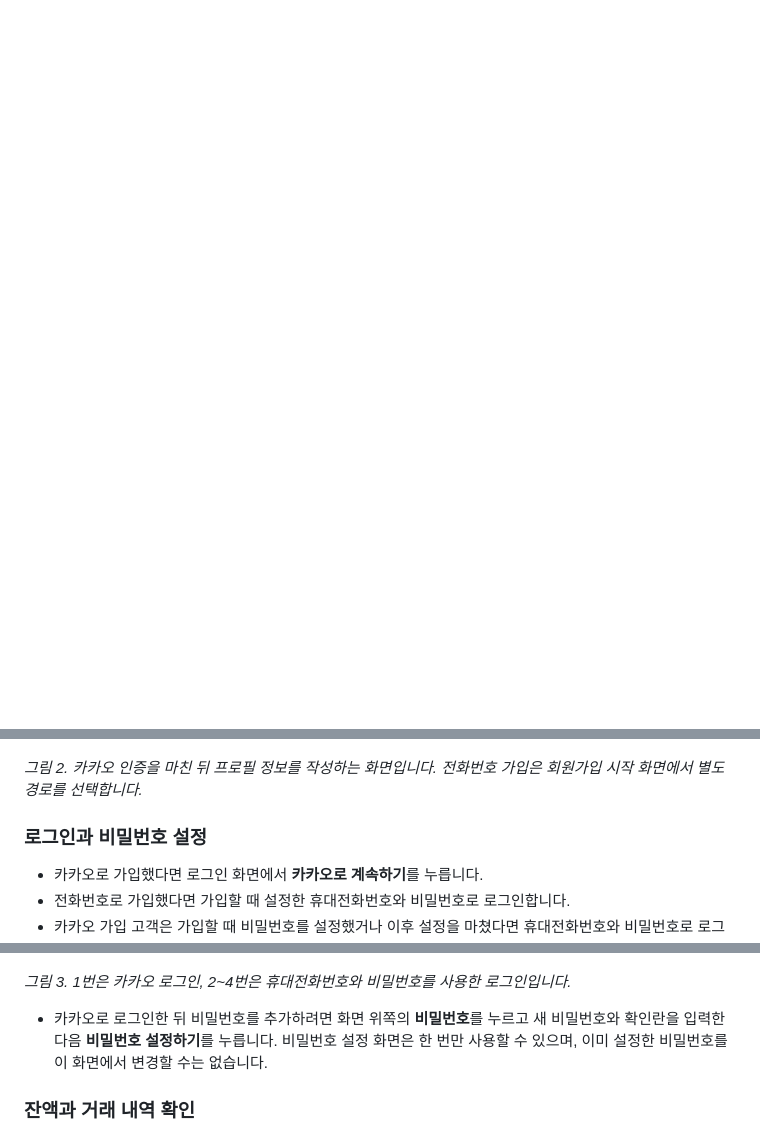
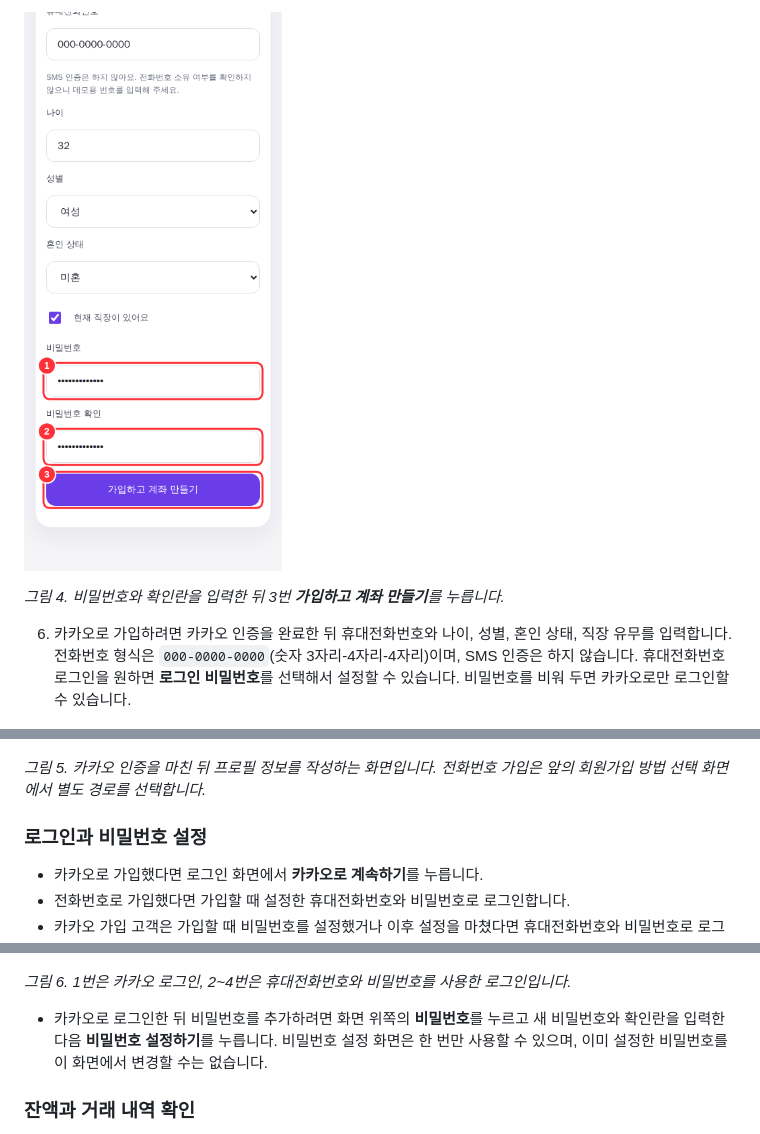
Before and after one commit to naelonambul/Podobank, a Markdown page: docs/user-manual.md, 3 parts joined by grey strips. GitHub-like rendering; pictures changed too: docs/images/user-manual/13-phone-signup-password.png (added); blank space fills up the shorter version.

```diff
--- a/docs/user-manual.md
+++ b/docs/user-manual.md
@@ -37,7 +47,12 @@
+![전화번호 가입 화면의 비밀번호와 가입 버튼. 비밀번호, 확인란과 계좌 만들기 버튼을 순서대로 표시했습니다.](images/user-manual/13-phone-signup-password.png)
+
+*그림 4. 비밀번호와 확인란을 입력한 뒤 3번 **가입하고 계좌 만들기**를 누릅니다.*
+
+6. 카카오로 가입하려면 카카오 인증을 완료한 뒤 휴대전화번호와 나이, 성별, 혼인 상태, 직장 유무를 입력합니다. 전화번호 형식은 `000-0000-0000`(숫자 3자리-4자리-4자리)이며, SMS 인증은 하지 않습니다. 휴대전화번호 로그인을 원하면 **로그인 비밀번호**를 선택해서 설정할 수 있습니다. 비밀번호를 비워 두면 카카오로만 로그인할 수 있습니다.
 
 ![가입 화면. 휴대전화번호, 선택 비밀번호와 계좌 만들기 버튼에 빨간 번호를 표시했습니다.](images/user-manual/03-signup.png)
 
-*그림 2. 카카오 인증을 마친 뒤 프로필 정보를 작성하는 화면입니다. 전화번호 가입은 회원가입 시작 화면에서 별도 경로를 선택합니다.*
+*그림 5. 카카오 인증을 마친 뒤 프로필 정보를 작성하는 화면입니다. 전화번호 가입은 앞의 회원가입 방법 선택 화면에서 별도 경로를 선택합니다.*
 
 ### 로그인과 비밀번호 설정
 
@@ -47,7 +62,7 @@
 
 ![로그인 화면. 카카오 로그인과 휴대전화번호 로그인을 빨간 번호로 표시했습니다.](images/user-manual/02-login.png)
 
-*그림 3. 1번은 카카오 로그인, 2~4번은 휴대전화번호와 비밀번호를 사용한 로그인입니다.*
+*그림 6. 1번은 카카오 로그인, 2~4번은 휴대전화번호와 비밀번호를 사용한 로그인입니다.*
 
 - 카카오로 로그인한 뒤 비밀번호를 추가하려면 화면 위쪽의 **비밀번호**를 누르고 새 비밀번호와 확인란을 입력한 다음 **비밀번호 설정하기**를 누릅니다. 비밀번호 설정 화면은 한 번만 사용할 수 있으며, 이미 설정한 비밀번호를 이 화면에서 변경할 수는 없습니다.
 
```
Also changed, not shown: other parts of docs/user-manual.md (+21 -11 lines), changes/podobank-phone-signup-manual/plan.md (added, +40 -0 lines), docs/images/user-manual/11-signup-methods.png (added), docs/images/user-manual/12-phone-signup-profile.png (added), 2 other files.
